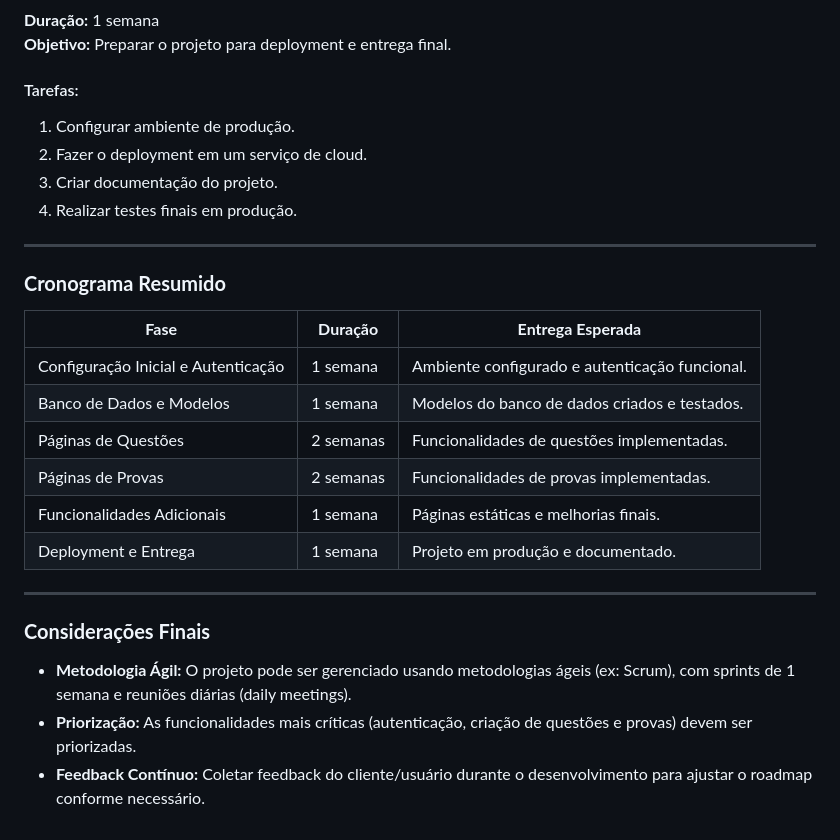
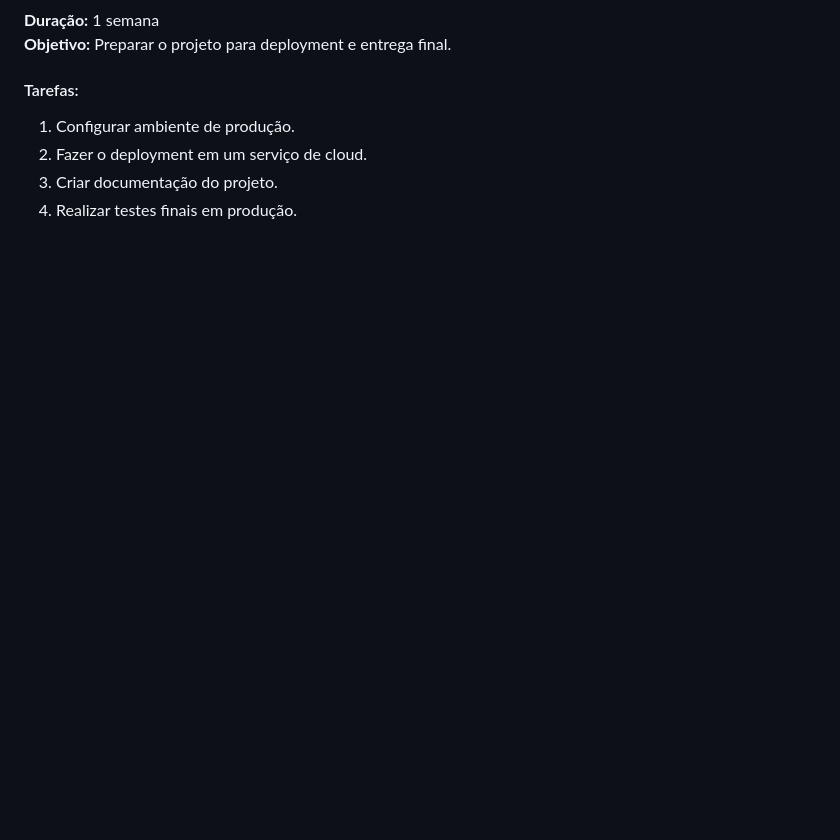
Before and after one commit to GbAlves-sys/questiolabs, a Markdown page: README.md, the part around one of its changes. Drawn GitHub-style; blank space fills up the shorter version.

```diff
--- a/README.md
+++ b/README.md
@@ -199,22 +199,3 @@ O **QuestioLabs** é uma solução moderna e eficiente para quem busca uma ferra
 2. Fazer o deployment em um serviço de cloud.
 3. Criar documentação do projeto.
 4. Realizar testes finais em produção.
-
----
-
-### **Cronograma Resumido**
-| **Fase**                     | **Duração** | **Entrega Esperada**                     |
-|-------------------------------|-------------|------------------------------------------|
-| Configuração Inicial e Autenticação | 1 semana    | Ambiente configurado e autenticação funcional. |
-| Banco de Dados e Modelos      | 1 semana    | Modelos do banco de dados criados e testados. |
-| Páginas de Questões           | 2 semanas   | Funcionalidades de questões implementadas. |
-| Páginas de Provas             | 2 semanas   | Funcionalidades de provas implementadas. |
-| Funcionalidades Adicionais    | 1 semana    | Páginas estáticas e melhorias finais.   |
-| Deployment e Entrega          | 1 semana    | Projeto em produção e documentado.      |
-
----
-
-### **Considerações Finais**
-- **Metodologia Ágil:** O projeto pode ser gerenciado usando metodologias ágeis (ex: Scrum), com sprints de 1 semana e reuniões diárias (daily meetings).
-- **Priorização:** As funcionalidades mais críticas (autenticação, criação de questões e provas) devem ser priorizadas.
-- **Feedback Contínuo:** Coletar feedback do cliente/usuário durante o desenvolvimento para ajustar o roadmap conforme necessário.
```
Also changed, not shown: other parts of README.md (+6 -6 lines).
